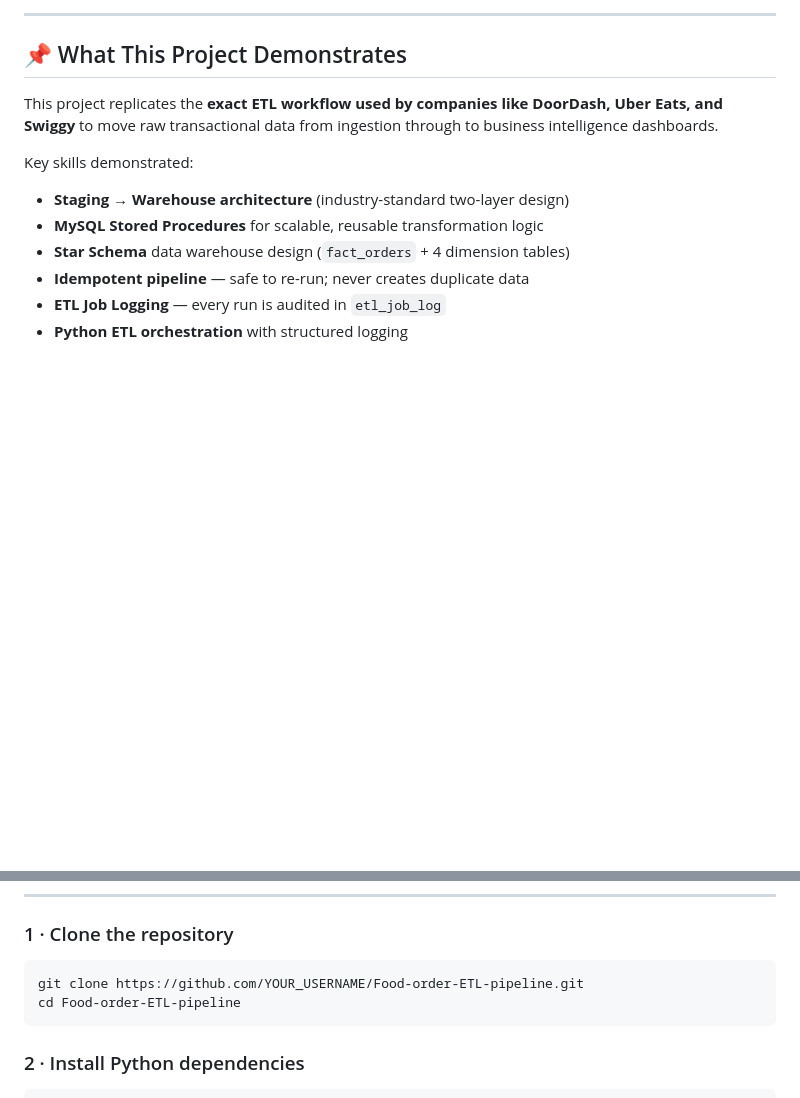
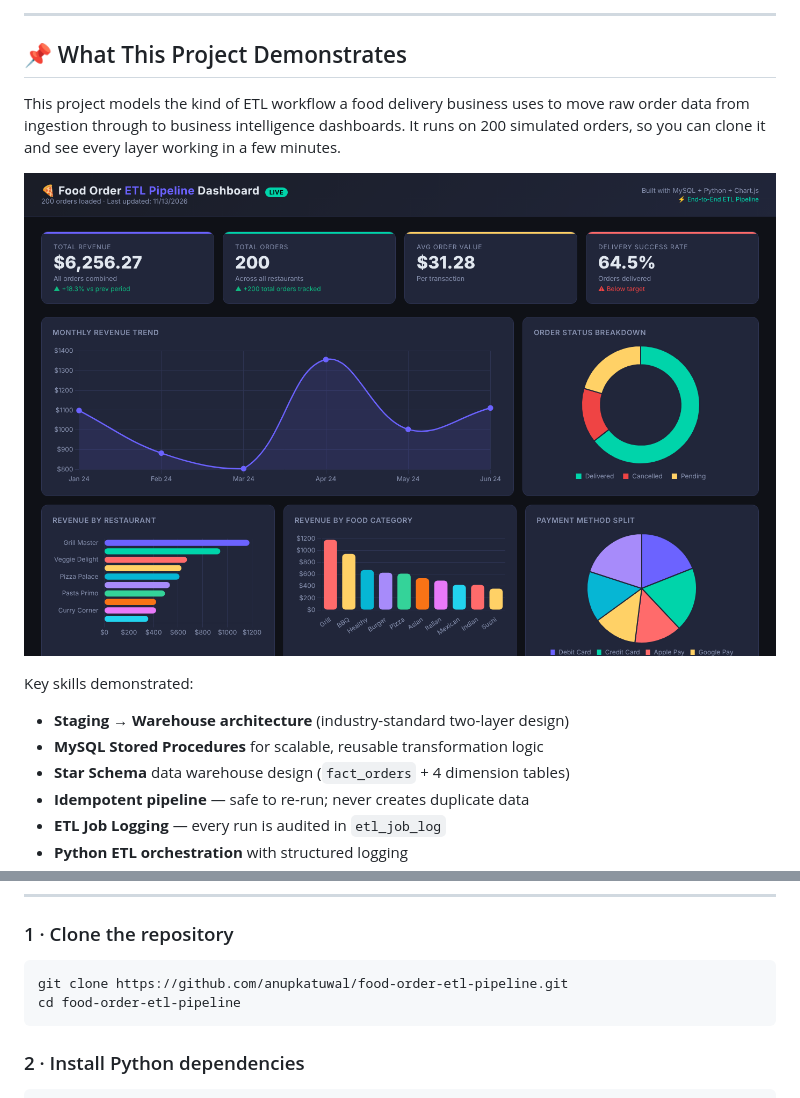
Before and after one commit to anupkatuwal/food-order-etl-pipeline, a Markdown page: README.md, 2 parts joined by grey strips. GitHub-like rendering; pictures changed too: docs/dashboard.png (added); blank space fills up the shorter version.

Commit message:
Add dashboard screenshot, fix clone URL, tone down intro
Co-Authored-By: Claude Opus 5.5 <noreply@anthropic.com>
Claude-Session: https://claude.ai/code/session_01M52bwi25tQbXvAaS7pAWa1

````diff
--- a/README.md
+++ b/README.md
@@ -21,7 +21,9 @@
 
 ## 📌 What This Project Demonstrates
 
-This project replicates the **exact ETL workflow used by companies like DoorDash, Uber Eats, and Swiggy** to move raw transactional data from ingestion through to business intelligence dashboards.
+This project models the kind of ETL workflow a food delivery business uses to move raw order data from ingestion through to business intelligence dashboards. It runs on 200 simulated orders, so you can clone it and see every layer working in a few minutes.
+
+![Food order analytics dashboard](docs/dashboard.png)
 
 Key skills demonstrated:
 
@@ -134,8 +136,8 @@ Food-order-ETL-pipeline/
 ### 1 · Clone the repository
 
 ```bash
-git clone https://github.com/YOUR_USERNAME/Food-order-ETL-pipeline.git
-cd Food-order-ETL-pipeline
+git clone https://github.com/anupkatuwal/food-order-etl-pipeline.git
+cd food-order-etl-pipeline
 ```
 
 ### 2 · Install Python dependencies
````
Also changed, not shown: other parts of README.md (+1 -1 lines).
